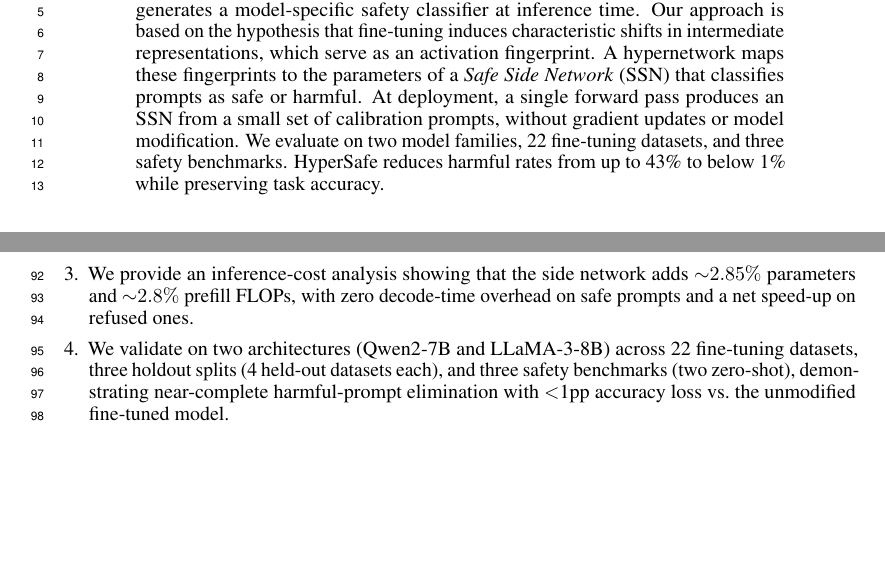
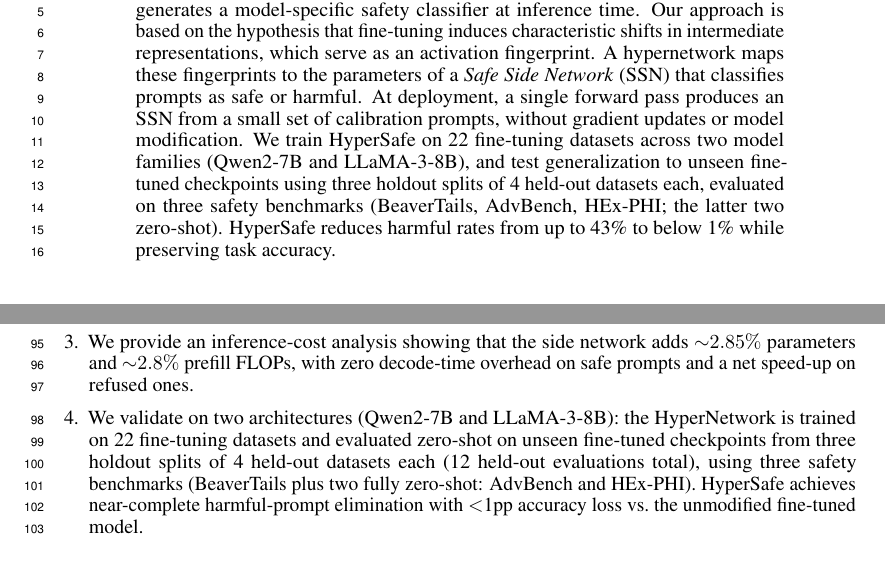
Before and after one commit to nokronim/Remedy-your-damaged-safety-alignment-at-only-inference-cost, a LaTeX paper (neurips_2026.tex, which reads sec/0_abstract.tex, sec/1_introduction.tex): two parts of pages 1 and 4 of 27, joined at a grey line, cut so that both start at the same text, the shorter picture padded with empty space. Compiled offline with pdfLaTeX.

Commit message:
Clarify train-vs-test scope in Abstract and Introduction
Old wording ('we evaluate on 22 fine-tuning datasets') misleadingly
implied evaluation set = 22, when 22 is the training pool and evaluation
uses 12 held-out datasets across 3 holdout splits.

- Abstract: explicit 'trained on 22 datasets, tested on unseen
  checkpoints via 3 holdout splits of 4 datasets each'.
- Intro contribution #4: same train/test separation, named the
  zero-shot benchmarks (AdvBench, HEx-PHI).

Co-Authored-By: Claude Opus 4.7 (1M context) <noreply@anthropic.com>

```diff
--- a/sec/0_abstract.tex
+++ b/sec/0_abstract.tex
@@ -6,7 +6,7 @@
 Our approach is based on the hypothesis that fine-tuning induces characteristic shifts in intermediate representations, which serve as an activation fingerprint.
 A hypernetwork maps these fingerprints to the parameters of a \textit{Safe Side Network} (\ssn{}) that classifies prompts as safe or harmful.
 At deployment, a single forward pass produces an SSN from a small set of calibration prompts, without gradient updates or model modification.
-We evaluate on two model families, 22 fine-tuning datasets, and three safety benchmarks.
+We train HyperSafe on 22 fine-tuning datasets across two model families (Qwen2-7B and LLaMA-3-8B), and test generalization to unseen fine-tuned checkpoints using three holdout splits of 4 held-out datasets each, evaluated on three safety benchmarks (BeaverTails, AdvBench, HEx-PHI; the latter two zero-shot).
 HyperSafe reduces harmful rates from up to 43\% to below 1\% while preserving task accuracy.
 
 % Safety alignment in large language models is fragile under fine-tuning: even benign task adaptation can substantially increase harmful compliance. Current defenses either retrain each checkpoint individually or deploy model-agnostic classifiers that cannot account for how fine-tuning has reshaped safety boundaries.
--- a/sec/1_introduction.tex
+++ b/sec/1_introduction.tex
@@ -48,5 +48,5 @@
     \item We formulate safety restoration as \textit{activation-conditioned generation}: the side network is automatically produced from each fine-tuned model's activation fingerprint, requiring neither per-model training nor safety data at deployment.
     \item We design \method{}, combining layer-wise factorized weight generation with local+global activation conditioning to make high-dimensional weight prediction stable and generalizable.
     \item We provide an inference-cost analysis showing that the side network adds ${\sim}2.85\%$ parameters and ${\sim}2.8\%$ prefill FLOPs, with zero decode-time overhead on safe prompts and a net speed-up on refused ones.
-    \item We validate on two architectures (Qwen2-7B and LLaMA-3-8B) across 22 fine-tuning datasets, three holdout splits (4 held-out datasets each), and three safety benchmarks (two zero-shot), demonstrating near-complete harmful-prompt elimination with $<$1pp accuracy loss vs.\ the unmodified fine-tuned model.
+    \item We validate on two architectures (Qwen2-7B and LLaMA-3-8B): the HyperNetwork is trained on 22 fine-tuning datasets and evaluated zero-shot on unseen fine-tuned checkpoints from three holdout splits of 4 held-out datasets each (12 held-out evaluations total), using three safety benchmarks (BeaverTails plus two fully zero-shot: AdvBench and HEx-PHI). \method{} achieves near-complete harmful-prompt elimination with $<$1pp accuracy loss vs.\ the unmodified fine-tuned model.
 \end{enumerate}
```
